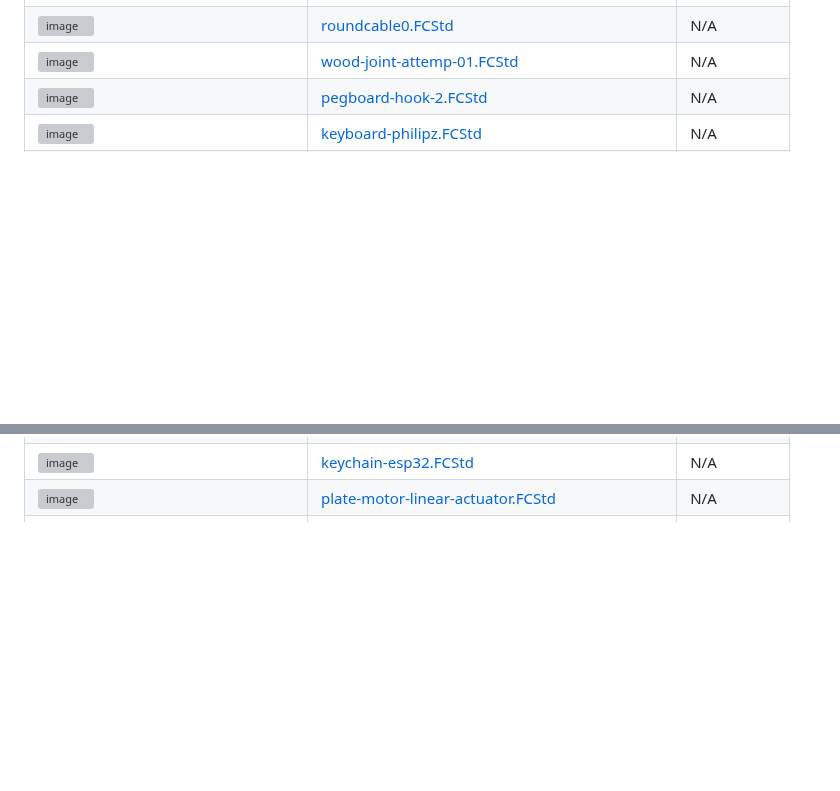
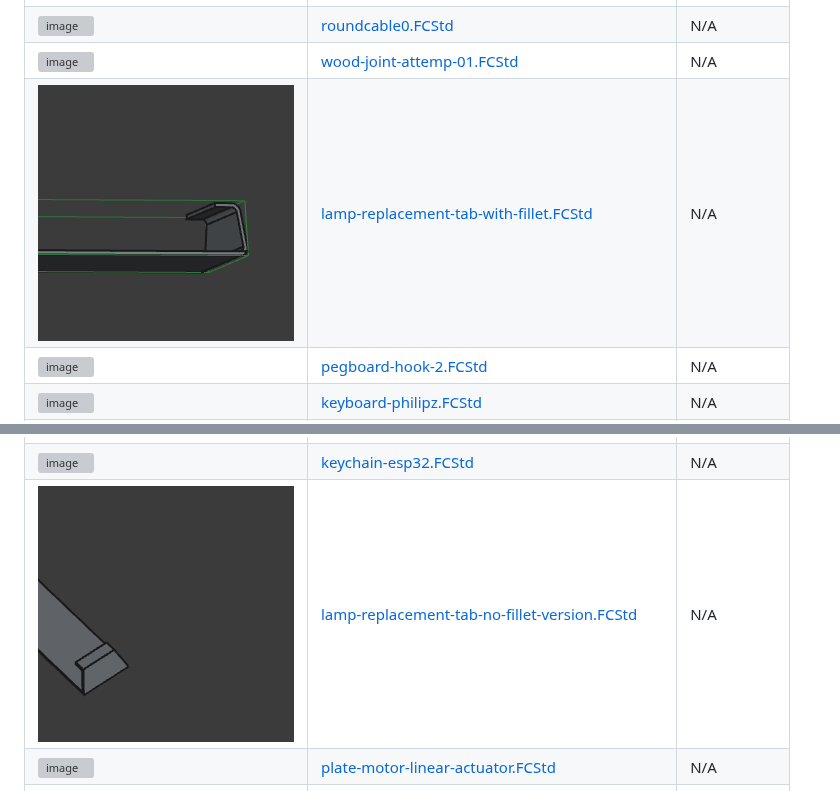
Before and after one commit to thiagosanches/my-freecad-files, a Markdown page: README.md, 2 parts joined by grey strips. Drawn GitHub-style; pictures changed too: thumbnails/lamp-replacement-tab-no-fillet-version.FCStd_thumb.png (added), thumbnails/lamp-replacement-tab-with-fillet.FCStd_thumb.png (added); blank space fills up the shorter version; grey boxes are pictures that could not be loaded.

Commit message:
docs: auto-update FreeCAD table

```diff
--- a/README.md
+++ b/README.md
@@ -12,6 +12,7 @@ As a beginner, I've been using FreeCAD to create and build various projects. Her
 | ![image](./thumbnails/bottom-protoboard.FCStd_thumb.png) | [bottom-protoboard.FCStd](./bottom-protoboard.FCStd) | N/A |
 | ![image](./thumbnails/roundcable0.FCStd_thumb.png) | [roundcable0.FCStd](./roundcable0.FCStd) | N/A |
 | ![image](./thumbnails/wood-joint-attemp-01.FCStd_thumb.png) | [wood-joint-attemp-01.FCStd](./wood-joint-attemp-01.FCStd) | N/A |
+| ![image](./thumbnails/lamp-replacement-tab-with-fillet.FCStd_thumb.png) | [lamp-replacement-tab-with-fillet.FCStd](./lamp-replacement-tab-with-fillet.FCStd) | N/A |
 | ![image](./thumbnails/pegboard-hook-2.FCStd_thumb.png) | [pegboard-hook-2.FCStd](./pegboard-hook-2.FCStd) | N/A |
 | ![image](./thumbnails/keyboard-philipz.FCStd_thumb.png) | [keyboard-philipz.FCStd](./keyboard-philipz.FCStd) | N/A |
 | ![image](./thumbnails/rack2uv2-original-no-fillet.FCStd_thumb.png) | [rack2uv2-original-no-fillet.FCStd](./rack2uv2-original-no-fillet.FCStd) | N/A |
@@ -28,6 +29,7 @@ As a beginner, I've been using FreeCAD to create and build various projects. Her
 | ![image](./thumbnails/angle-bracket-2.FCStd_thumb.png) | [angle-bracket-2.FCStd](./angle-bracket-2.FCStd) | N/A |
 | ![image](./thumbnails/roundcable-original.FCStd_thumb.png) | [roundcable-original.FCStd](./roundcable-original.FCStd) | N/A |
 | ![image](./thumbnails/keychain-esp32.FCStd_thumb.png) | [keychain-esp32.FCStd](./keychain-esp32.FCStd) | N/A |
+| ![image](./thumbnails/lamp-replacement-tab-no-fillet-version.FCStd_thumb.png) | [lamp-replacement-tab-no-fillet-version.FCStd](./lamp-replacement-tab-no-fillet-version.FCStd) | N/A |
 | ![image](./thumbnails/plate-motor-linear-actuator.FCStd_thumb.png) | [plate-motor-linear-actuator.FCStd](./plate-motor-linear-actuator.FCStd) | N/A |
 | ![image](./thumbnails/bracket-for-desktop-under-table.FCStd_thumb.png) | [bracket-for-desktop-under-table.FCStd](./bracket-for-desktop-under-table.FCStd) | N/A |
 | ![image](./thumbnails/jig-for-camera-90-tracing-pictures.FCStd_thumb.png) | [jig-for-camera-90-tracing-pictures.FCStd](./jig-for-camera-90-tracing-pictures.FCStd) | N/A |
```
